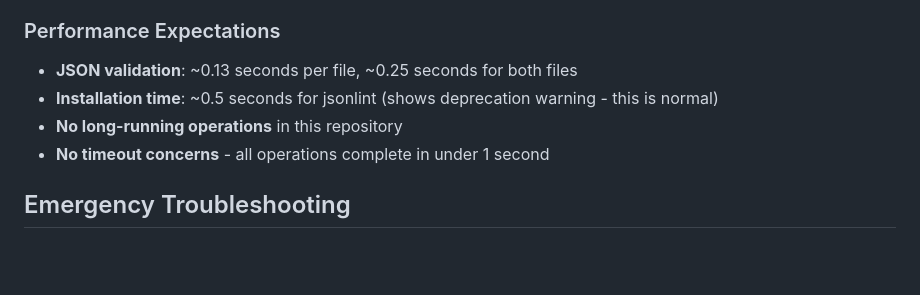
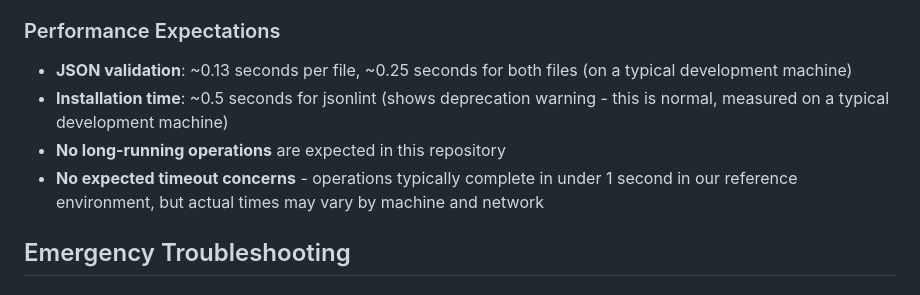
Before and after one commit to openfoodfacts/smooth-app_assets, a Markdown page: .github/copilot-instructions.md, the part around the change. Rendered like a GitHub page; blank space fills up the shorter version.

Commit message:
Update .github/copilot-instructions.md
Co-authored-by: Copilot <175728472+Copilot@users.noreply.github.com>

```diff
--- a/.github/copilot-instructions.md
+++ b/.github/copilot-instructions.md
@@ -172,10 +172,10 @@ iOS JSON valid
 - **Must pass validation** before merge is allowed
 
 ### Performance Expectations
-- **JSON validation**: ~0.13 seconds per file, ~0.25 seconds for both files
-- **Installation time**: ~0.5 seconds for jsonlint (shows deprecation warning - this is normal)
-- **No long-running operations** in this repository
-- **No timeout concerns** - all operations complete in under 1 second
+- **JSON validation**: ~0.13 seconds per file, ~0.25 seconds for both files (on a typical development machine)
+- **Installation time**: ~0.5 seconds for jsonlint (shows deprecation warning - this is normal, measured on a typical development machine)
+- **No long-running operations** are expected in this repository
+- **No expected timeout concerns** - operations typically complete in under 1 second in our reference environment, but actual times may vary by machine and network
 
 ## Emergency Troubleshooting
 
```
